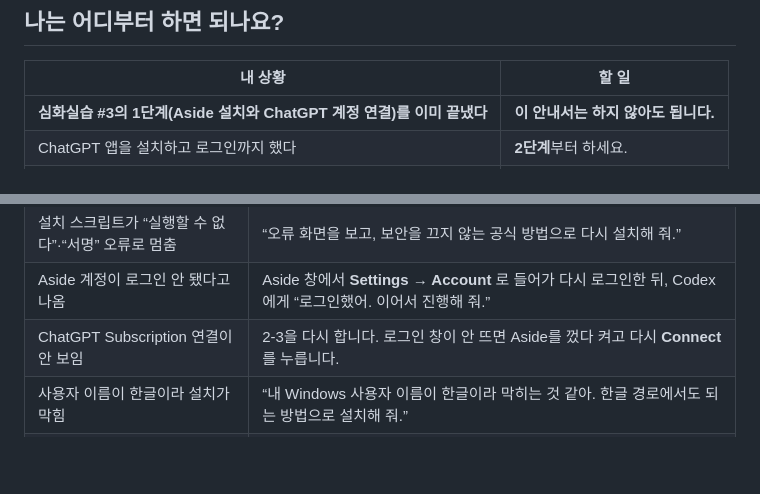
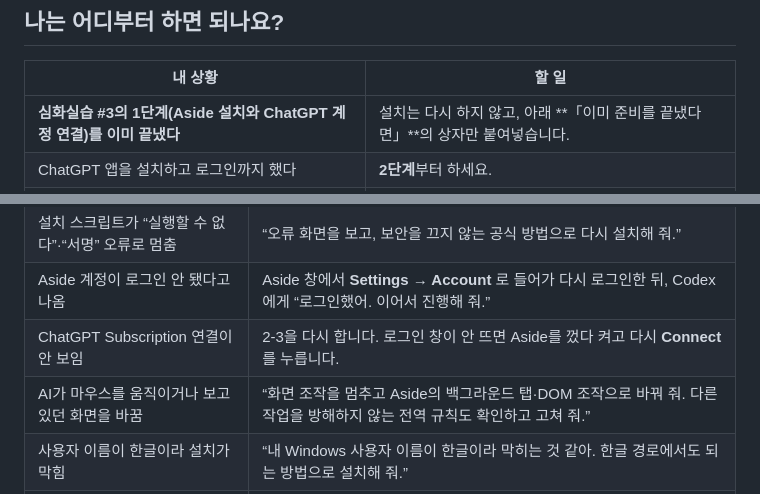
Before and after one commit to aiautomationstudy/study_exercises, a Markdown page: 3기/실습/3기_3주차_사전준비_안내서.md, 2 parts joined by grey strips. Drawn GitHub-style; blank space fills up the shorter version.

Commit message:
docs: Aside 웹 작업 중 사용자 화면과 입력을 보존하도록 안내

```diff
--- a/3기/실습/3기_3주차_사전준비_안내서.md
+++ b/3기/실습/3기_3주차_사전준비_안내서.md
@@ -10,7 +10,7 @@
 
 | 내 상황 | 할 일 |
 | --- | --- |
-| **심화실습 #3의 1단계(Aside 설치와 ChatGPT 계정 연결)를 이미 끝냈다** | **이 안내서는 하지 않아도 됩니다.** |
+| **심화실습 #3의 1단계(Aside 설치와 ChatGPT 계정 연결)를 이미 끝냈다** | 설치는 다시 하지 않고, 아래 **「이미 준비를 끝냈다면」**의 상자만 붙여넣습니다. |
 | ChatGPT 앱을 설치하고 로그인까지 했다 | **2단계**부터 하세요. |
 | ChatGPT 앱을 아직 설치하지 않았다 · 잘 모르겠다 | **1단계**부터 차근차근 하세요. |
 
@@ -199,6 +211,7 @@ Codex는 프로그램을 받거나 설치하기 전에 ChatGPT 앱 안에 **허
 | 설치 스크립트가 “실행할 수 없다”·“서명” 오류로 멈춤 | “오류 화면을 보고, 보안을 끄지 않는 공식 방법으로 다시 설치해 줘.” |
 | Aside 계정이 로그인 안 됐다고 나옴 | Aside 창에서 **Settings → Account** 로 들어가 다시 로그인한 뒤, Codex에게 “로그인했어. 이어서 진행해 줘.” |
 | ChatGPT Subscription 연결이 안 보임 | 2-3을 다시 합니다. 로그인 창이 안 뜨면 Aside를 껐다 켜고 다시 **Connect** 를 누릅니다. |
+| AI가 마우스를 움직이거나 보고 있던 화면을 바꿈 | “화면 조작을 멈추고 Aside의 백그라운드 탭·DOM 조작으로 바꿔 줘. 다른 작업을 방해하지 않는 전역 규칙도 확인하고 고쳐 줘.” |
 | 사용자 이름이 한글이라 설치가 막힘 | “내 Windows 사용자 이름이 한글이라 막히는 것 같아. 한글 경로에서도 되는 방법으로 설치해 줘.” |
 | 무엇이 문제인지 모르겠음 | 화면을 **Windows 키 + Shift + S** 로 캡처해 입력창에 **Ctrl + V** 로 붙이고 “이 오류를 네가 해결해 줘.” |
 
```
Also changed, not shown: other parts of 3기/실습/3기_3주차_사전준비_안내서.md (+15 -3 lines), 3기/실습/3기_심화실습_3_AI_비서가_말하게_하기.md (+6 -1 lines).
